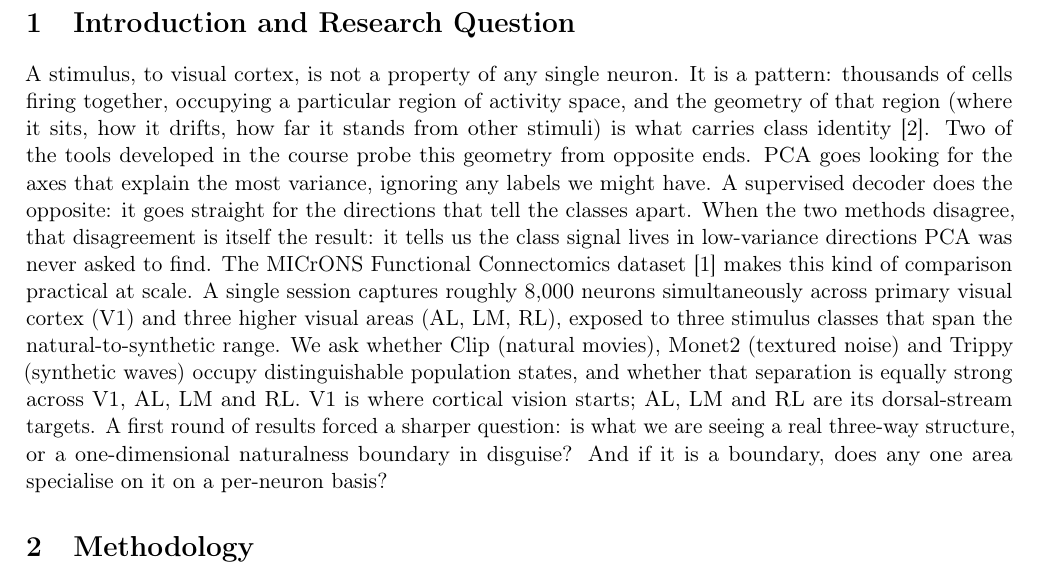
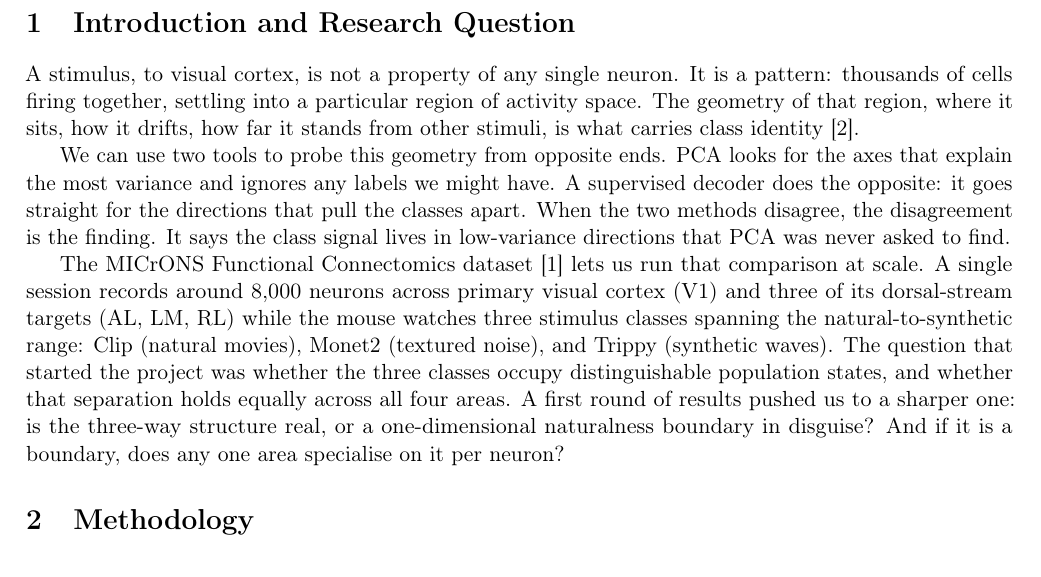
Before and after one commit to federicoscaffidi/lowdim-neuron-dynamics, a LaTeX document (report/report.tex): part of page 2 of 12, cut so that both start at the same text. Compiled offline with pdfLaTeX.

Commit message:
report final2

```diff
--- a/report/report.tex
+++ b/report/report.tex
@@ -56,8 +56,11 @@
 
 % =============================================================
 \section{Introduction and Research Question}
-A stimulus, to visual cortex, is not a property of any single neuron. It is a pattern: thousands of cells firing together, occupying a particular region of activity space, and the geometry of that region (where it sits, how it drifts, how far it stands from other stimuli) is what carries class identity~\cite{dayan2001}. Two of the tools developed in the course probe this geometry from opposite ends. PCA goes looking for the axes that explain the most variance, ignoring any labels we might have. A supervised decoder does the opposite: it goes straight for the directions that tell the classes apart. When the two methods disagree, that disagreement is itself the result: it tells us the class signal lives in low-variance directions PCA was never asked to find.
-The MICrONS Functional Connectomics dataset~\cite{microns2025} makes this kind of comparison practical at scale. A single session captures roughly 8{,}000 neurons simultaneously across primary visual cortex (V1) and three higher visual areas (AL, LM, RL), exposed to three stimulus classes that span the natural-to-synthetic range. We ask whether Clip (natural movies), Monet2 (textured noise) and Trippy (synthetic waves) occupy distinguishable population states, and whether that separation is equally strong across V1, AL, LM and RL. V1 is where cortical vision starts; AL, LM and RL are its dorsal-stream targets. A first round of results forced a sharper question: is what we are seeing a real three-way structure, or a one-dimensional naturalness boundary in disguise? And if it is a boundary, does any one area specialise on it on a per-neuron basis?
+A stimulus, to visual cortex, is not a property of any single neuron. It is a pattern: thousands of cells firing together, settling into a particular region of activity space. The geometry of that region, where it sits, how it drifts, how far it stands from other stimuli, is what carries class identity~\cite{dayan2001}.
+
+We can use two tools to probe this geometry from opposite ends. PCA looks for the axes that explain the most variance and ignores any labels we might have. A supervised decoder does the opposite: it goes straight for the directions that pull the classes apart. When the two methods disagree, the disagreement is the finding. It says the class signal lives in low-variance directions that PCA was never asked to find.
+
+The MICrONS Functional Connectomics dataset~\cite{microns2025} lets us run that comparison at scale. A single session records around 8{,}000 neurons across primary visual cortex (V1) and three of its dorsal-stream targets (AL, LM, RL) while the mouse watches three stimulus classes spanning the natural-to-synthetic range: Clip (natural movies), Monet2 (textured noise), and Trippy (synthetic waves). The question that started the project was whether the three classes occupy distinguishable population states, and whether that separation holds equally across all four areas. A first round of results pushed us to a sharper one: is the three-way structure real, or a one-dimensional naturalness boundary in disguise? And if it is a boundary, does any one area specialise on it per neuron?
 
 % =============================================================
 \section{Methodology}
```
Also changed, not shown: report/report.pdf, 2 other files.
